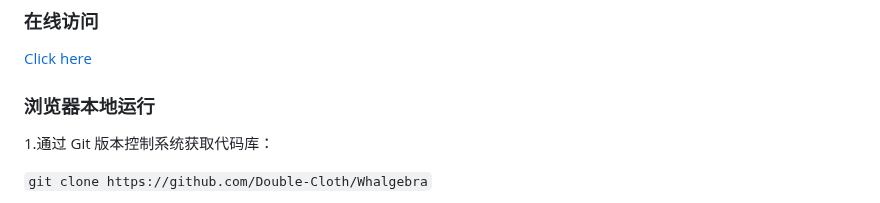
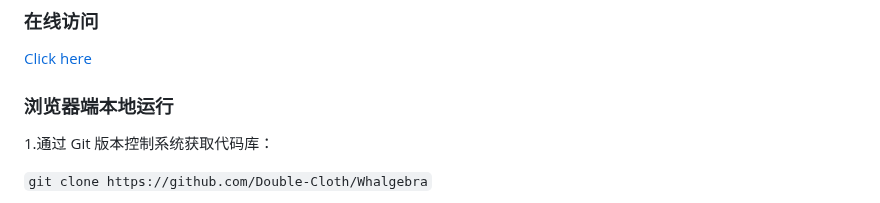
Before and after one commit to Double-Cloth/Whalgebra, a Markdown page: README.md, the part around the change. Drawn GitHub-style.

Commit message:
Fix typo in local browser run section

```diff
--- a/README.md
+++ b/README.md
@@ -48,7 +48,7 @@ Whalgebra 内置了完备的数学函数库，涵盖以下主要计算类别：
 
 [Click here](https://Double-Cloth.github.io/Whalgebra/)
 
-### 浏览器本地运行
+### 浏览器端本地运行
 
 1.通过 Git 版本控制系统获取代码库：
 
```
